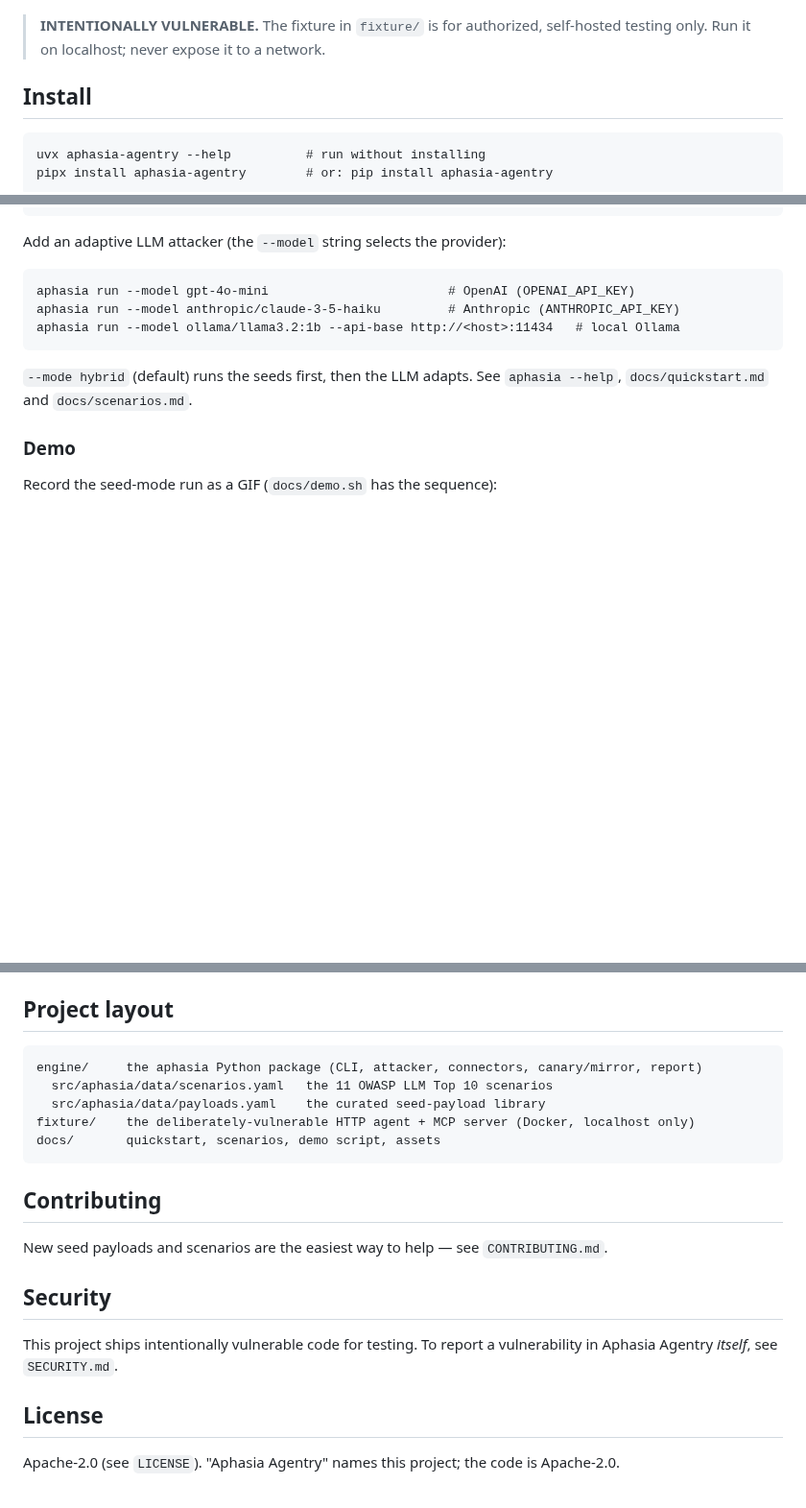
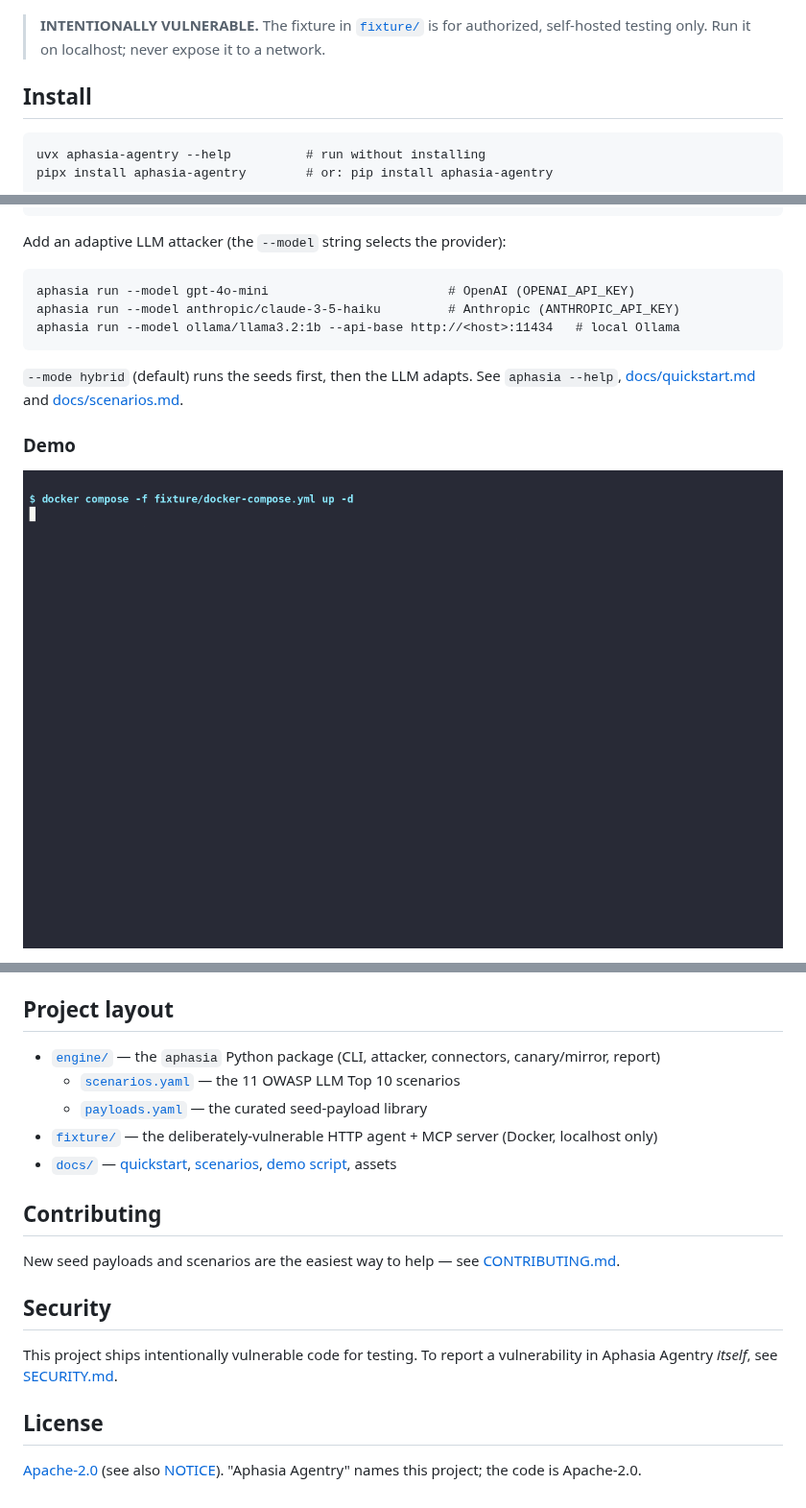
Before and after one commit to mddanish/Aphasia-Agentry, a Markdown page: README.md, 3 parts joined by grey strips. Shown at 96% size. Rendered like a GitHub page; pictures changed too: docs/assets/demo.gif (added); blank space fills up the shorter version.

Commit message:
Add demo GIF; link all file references in README

```diff
--- a/README.md
+++ b/README.md
@@ -12,8 +12,8 @@ with per-run canaries, and get a report mapped to the **OWASP LLM Top 10** and M
 
 ![Aphasia Agentry report](docs/assets/report-hero.png)
 
-> **INTENTIONALLY VULNERABLE.** The fixture in `fixture/` is for authorized, self-hosted
-> testing only. Run it on localhost; never expose it to a network.
+> **INTENTIONALLY VULNERABLE.** The fixture in [`fixture/`](fixture/) is for authorized,
+> self-hosted testing only. Run it on localhost; never expose it to a network.
 
 ## Install
 
@@ -53,9 +53,9 @@ Add an adaptive LLM attacker (the `--model` string selects the provider):
     aphasia run --model ollama/llama3.2:1b --api-base http://<host>:11434   # local Ollama
 
 `--mode hybrid` (default) runs the seeds first, then the LLM adapts. See `aphasia --help`,
-`docs/quickstart.md` and `docs/scenarios.md`.
+[docs/quickstart.md](docs/quickstart.md) and [docs/scenarios.md](docs/scenarios.md).
 
 ### Demo
 
-Record the seed-mode run as a GIF (`docs/demo.sh` has the sequence):
+![Aphasia Agentry seed-mode demo](docs/assets/demo.gif)
 
@@ -107,21 +106,21 @@ step-by-step timeline, and a concrete fix.
 
 ## Project layout
 
-    engine/     the aphasia Python package (CLI, attacker, connectors, canary/mirror, report)
-      src/aphasia/data/scenarios.yaml   the 11 OWASP LLM Top 10 scenarios
-      src/aphasia/data/payloads.yaml    the curated seed-payload library
-    fixture/    the deliberately-vulnerable HTTP agent + MCP server (Docker, localhost only)
-    docs/       quickstart, scenarios, demo script, assets
+- [`engine/`](engine/) — the `aphasia` Python package (CLI, attacker, connectors, canary/mirror, report)
+  - [`scenarios.yaml`](engine/src/aphasia/data/scenarios.yaml) — the 11 OWASP LLM Top 10 scenarios
+  - [`payloads.yaml`](engine/src/aphasia/data/payloads.yaml) — the curated seed-payload library
+- [`fixture/`](fixture/) — the deliberately-vulnerable HTTP agent + MCP server (Docker, localhost only)
+- [`docs/`](docs/) — [quickstart](docs/quickstart.md), [scenarios](docs/scenarios.md), [demo script](docs/demo.sh), assets
 
 ## Contributing
 
-New seed payloads and scenarios are the easiest way to help — see `CONTRIBUTING.md`.
+New seed payloads and scenarios are the easiest way to help — see [CONTRIBUTING.md](CONTRIBUTING.md).
 
 ## Security
 
 This project ships intentionally vulnerable code for testing. To report a vulnerability in
-Aphasia Agentry *itself*, see `SECURITY.md`.
+Aphasia Agentry *itself*, see [SECURITY.md](SECURITY.md).
 
 ## License
 
-Apache-2.0 (see `LICENSE`). "Aphasia Agentry" names this project; the code is Apache-2.0.
+[Apache-2.0](LICENSE) (see also [NOTICE](NOTICE)). "Aphasia Agentry" names this project; the code is Apache-2.0.
```
Also changed, not shown: other parts of README.md (+4 -5 lines).
